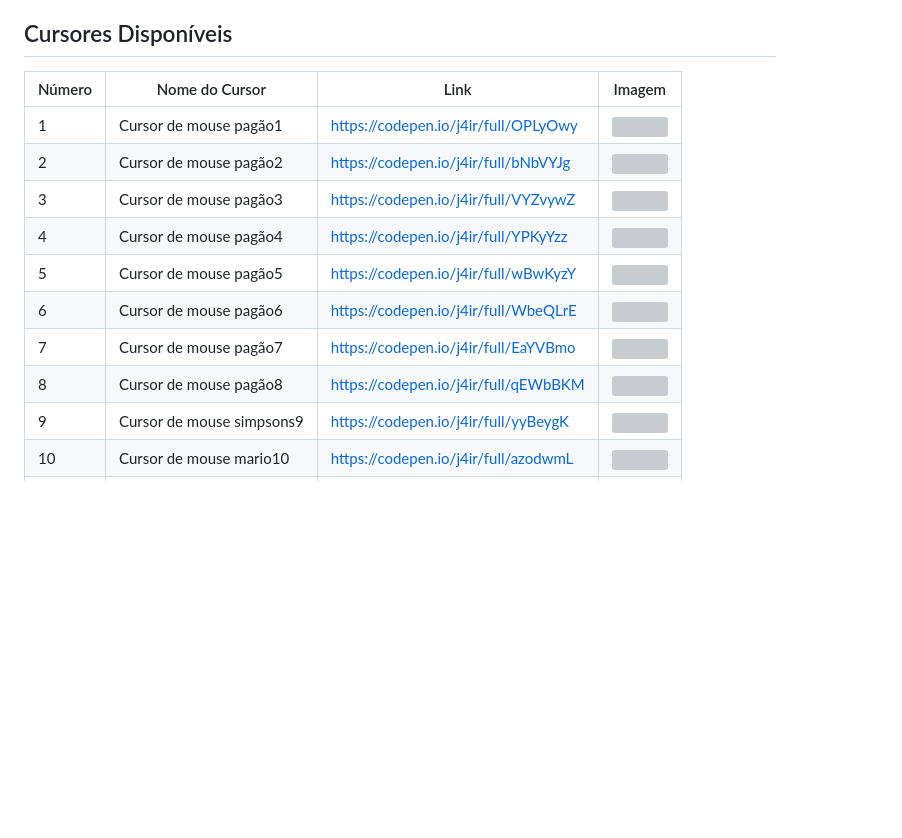
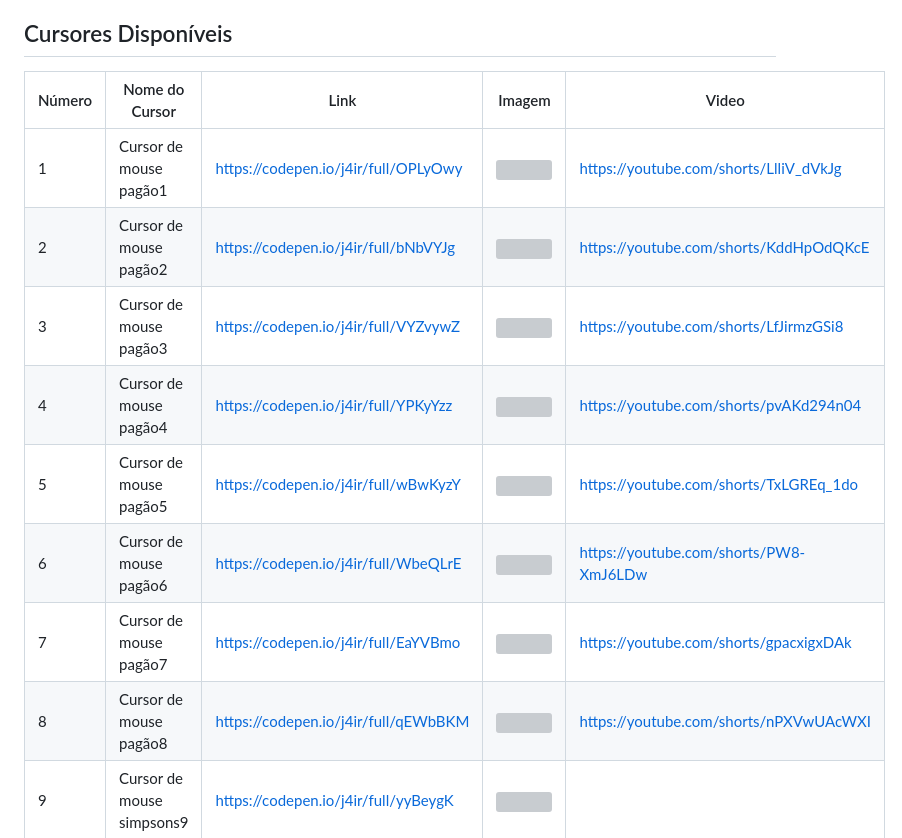
Before and after one commit to j4ir/Testes, a Markdown page: Cursores/Readme.md, the part around the change printed below. Drawn GitHub-style; blank space fills up the shorter version; grey boxes are pictures that could not be loaded.

```diff
--- a/Cursores/Readme.md
+++ b/Cursores/Readme.md
@@ -6,16 +6,16 @@ Este repositório contém uma coleção de cursores personalizados que você pod
 
 ## Cursores Disponíveis
 
-| Número | Nome do Cursor      | Link                                          | Imagem                          |
-|--------|---------------------|-----------------------------------------------|---------------------------------|
-| 1      | Cursor de mouse pagão1      | https://codepen.io/j4ir/full/OPLyOwy  | <img src="https://i.imgur.com/58p9VOO.jpeg">|
-| 2      | Cursor de mouse pagão2      | https://codepen.io/j4ir/full/bNbVYJg  | <img src="https://i.imgur.com/t8uZNOg.jpeg">|
-| 3      | Cursor de mouse pagão3      | https://codepen.io/j4ir/full/VYZvywZ  | <img src="https://i.imgur.com/1GgUoSY.jpeg">|
-| 4      | Cursor de mouse pagão4      | https://codepen.io/j4ir/full/YPKyYzz  | <img src="https://i.imgur.com/dciQ0PY.jpeg">|
-| 5      | Cursor de mouse pagão5      | https://codepen.io/j4ir/full/wBwKyzY  | <img src="https://i.imgur.com/OsjSnYK.jpeg">|
-| 6      | Cursor de mouse pagão6      | https://codepen.io/j4ir/full/WbeQLrE  | <img src="https://i.imgur.com/1zt1wI2.jpeg">|
-| 7      | Cursor de mouse pagão7      | https://codepen.io/j4ir/full/EaYVBmo  | <img src="https://i.imgur.com/mm60ZNe.jpeg">|
-| 8      | Cursor de mouse pagão8      | https://codepen.io/j4ir/full/qEWbBKM  | <img src="https://i.imgur.com/R87WRRJ.jpeg">|
+| Número | Nome do Cursor              | Link                                  | Imagem                                      | Video                                            |
+|--------|-----------------------------|---------------------------------------|---------------------------------------------|--------------------------------------------------|
+| 1      | Cursor de mouse pagão1      | https://codepen.io/j4ir/full/OPLyOwy  | <img src="https://i.imgur.com/58p9VOO.jpeg">| https://youtube.com/shorts/LlliV_dVkJg           |
+| 2      | Cursor de mouse pagão2      | https://codepen.io/j4ir/full/bNbVYJg  | <img src="https://i.imgur.com/t8uZNOg.jpeg">| https://youtube.com/shorts/KddHpOdQKcE           |
+| 3      | Cursor de mouse pagão3      | https://codepen.io/j4ir/full/VYZvywZ  | <img src="https://i.imgur.com/1GgUoSY.jpeg">| https://youtube.com/shorts/LfJirmzGSi8
+| 4      | Cursor de mouse pagão4      | https://codepen.io/j4ir/full/YPKyYzz  | <img src="https://i.imgur.com/dciQ0PY.jpeg">| https://youtube.com/shorts/pvAKd294n04
+| 5      | Cursor de mouse pagão5      | https://codepen.io/j4ir/full/wBwKyzY  | <img src="https://i.imgur.com/OsjSnYK.jpeg">| https://youtube.com/shorts/TxLGREq_1do
+| 6      | Cursor de mouse pagão6      | https://codepen.io/j4ir/full/WbeQLrE  | <img src="https://i.imgur.com/1zt1wI2.jpeg">| https://youtube.com/shorts/PW8-XmJ6LDw
+| 7      | Cursor de mouse pagão7      | https://codepen.io/j4ir/full/EaYVBmo  | <img src="https://i.imgur.com/mm60ZNe.jpeg">| https://youtube.com/shorts/gpacxigxDAk
+| 8      | Cursor de mouse pagão8      | https://codepen.io/j4ir/full/qEWbBKM  | <img src="https://i.imgur.com/R87WRRJ.jpeg">| https://youtube.com/shorts/nPXVwUAcWXI
 | 9      | Cursor de mouse simpsons9   | https://codepen.io/j4ir/full/yyBeygK  | <img src="">      |
 | 10      | Cursor de mouse mario10    | https://codepen.io/j4ir/full/azodwmL  | <img src="">      |
 | 11      | Cursor de mouse sonic11    | https://codepen.io/j4ir/full/MYgKQmd  | <img src="">      |
```
Also changed, not shown: other parts of Cursores/Readme.md (+21 -0 lines).
